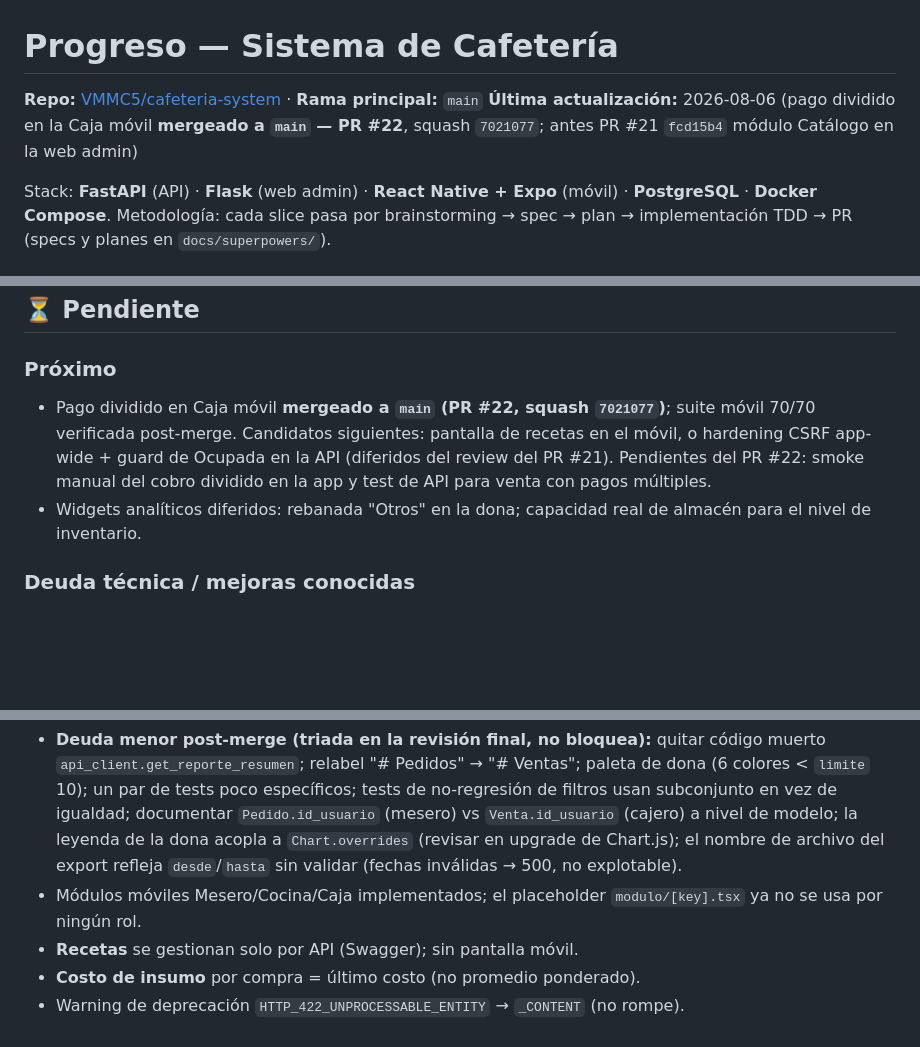
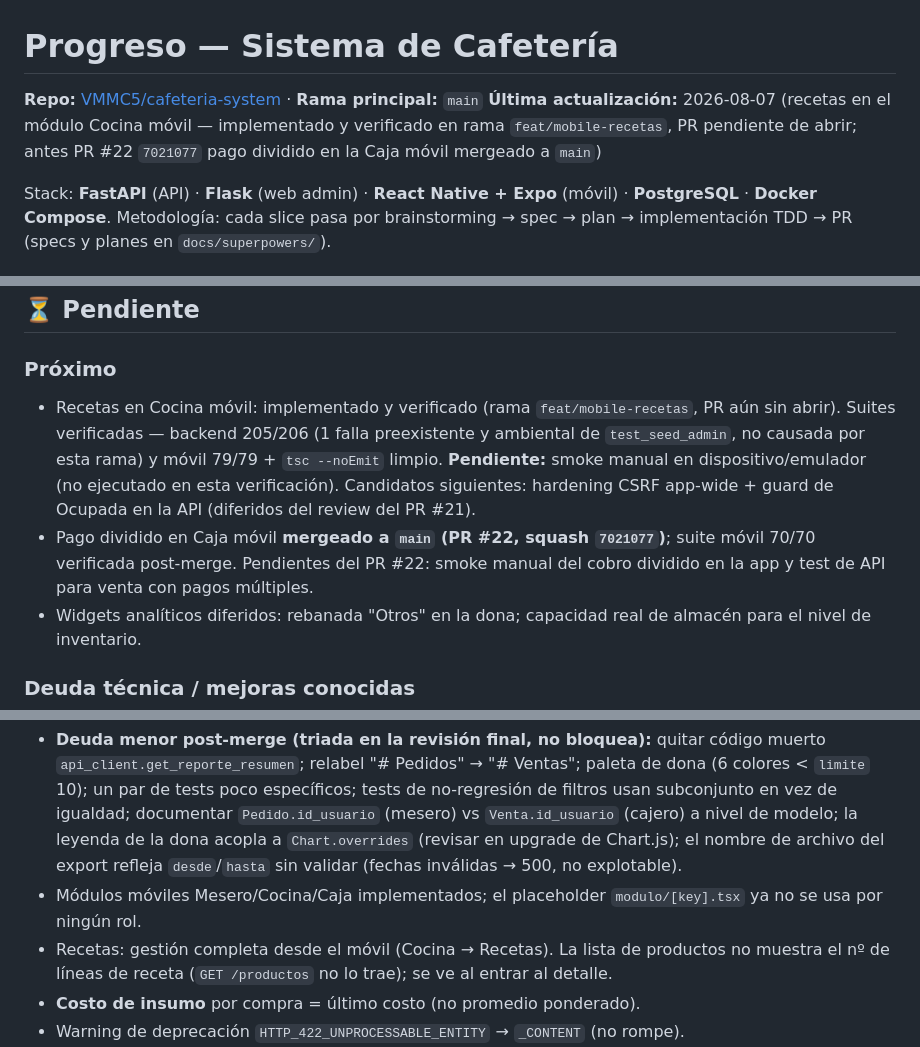
Before and after one commit to VMMC5/cafeteria-system, a Markdown page: progress.md, 3 parts joined by grey strips. Drawn GitHub-style; blank space fills up the shorter version.

Commit message:
docs: progress.md — recetas en el módulo Cocina móvil

```diff
--- a/progress.md
+++ b/progress.md
@@ -1,7 +1,7 @@
 # Progreso — Sistema de Cafetería
 
 **Repo:** [VMMC5/cafeteria-system](https://github.com/VMMC5/cafeteria-system) · **Rama principal:** `main`
-**Última actualización:** 2026-08-06 (pago dividido en la Caja móvil **mergeado a `main` — PR #22**, squash `7021077`; antes PR #21 `fcd15b4` módulo Catálogo en la web admin)
+**Última actualización:** 2026-08-07 (recetas en el módulo Cocina móvil — implementado y verificado en rama `feat/mobile-recetas`, PR pendiente de abrir; antes PR #22 `7021077` pago dividido en la Caja móvil mergeado a `main`)
 
 Stack: **FastAPI** (API) · **Flask** (web admin) · **React Native + Expo** (móvil) · **PostgreSQL** · **Docker Compose**.
 Metodología: cada slice pasa por brainstorming → spec → plan → implementación TDD → PR (specs y planes en `docs/superpowers/`).
@@ -121,13 +121,14 @@ La pantalla de cobro mandaba un solo método de pago aunque la API ya soportaba
 ## ⏳ Pendiente
 
 ### Próximo
-- Pago dividido en Caja móvil **mergeado a `main` (PR #22, squash `7021077`)**; suite móvil 70/70 verificada post-merge. Candidatos siguientes: pantalla de recetas en el móvil, o hardening CSRF app-wide + guard de Ocupada en la API (diferidos del review del PR #21). Pendientes del PR #22: smoke manual del cobro dividido en la app y test de API para venta con pagos múltiples.
+- Recetas en Cocina móvil: implementado y verificado (rama `feat/mobile-recetas`, PR aún sin abrir). Suites verificadas — backend 205/206 (1 falla preexistente y ambiental de `test_seed_admin`, no causada por esta rama) y móvil 79/79 + `tsc --noEmit` limpio. **Pendiente:** smoke manual en dispositivo/emulador (no ejecutado en esta verificación). Candidatos siguientes: hardening CSRF app-wide + guard de Ocupada en la API (diferidos del review del PR #21).
+- Pago dividido en Caja móvil **mergeado a `main` (PR #22, squash `7021077`)**; suite móvil 70/70 verificada post-merge. Pendientes del PR #22: smoke manual del cobro dividido en la app y test de API para venta con pagos múltiples.
 - Widgets analíticos diferidos: rebanada "Otros" en la dona; capacidad real de almacén para el nivel de inventario.
 
 ### Deuda técnica / mejoras conocidas
 - **Deuda menor post-merge (triada en la revisión final, no bloquea):** quitar código muerto `api_client.get_reporte_resumen`; relabel "# Pedidos" → "# Ventas"; paleta de dona (6 colores < `limite` 10); un par de tests poco específicos; tests de no-regresión de filtros usan subconjunto en vez de igualdad; documentar `Pedido.id_usuario` (mesero) vs `Venta.id_usuario` (cajero) a nivel de modelo; la leyenda de la dona acopla a `Chart.overrides` (revisar en upgrade de Chart.js); el nombre de archivo del export refleja `desde`/`hasta` sin validar (fechas inválidas → 500, no explotable).
 - Módulos móviles Mesero/Cocina/Caja implementados; el placeholder `modulo/[key].tsx` ya no se usa por ningún rol.
-- **Recetas** se gestionan solo por API (Swagger); sin pantalla móvil.
+- Recetas: gestión completa desde el móvil (Cocina → Recetas). La lista de productos no muestra el nº de líneas de receta (`GET /productos` no lo trae); se ve al entrar al detalle.
 - **Costo de insumo** por compra = último costo (no promedio ponderado).
 - Warning de deprecación `HTTP_422_UNPROCESSABLE_ENTITY` → `_CONTENT` (no rompe).
 - RF-M03 (recuperar contraseña) solo como nota; sin implementar.
```
